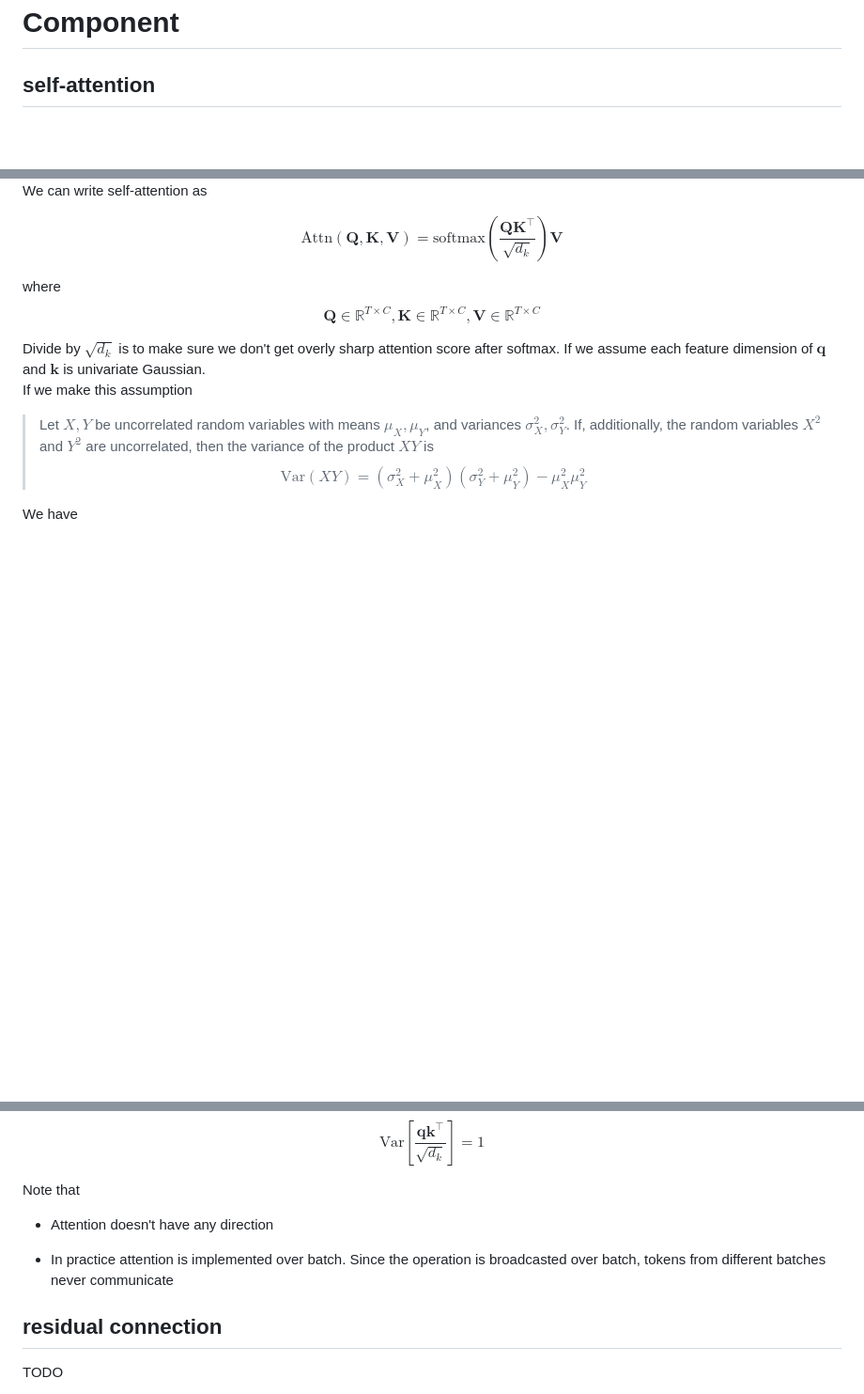
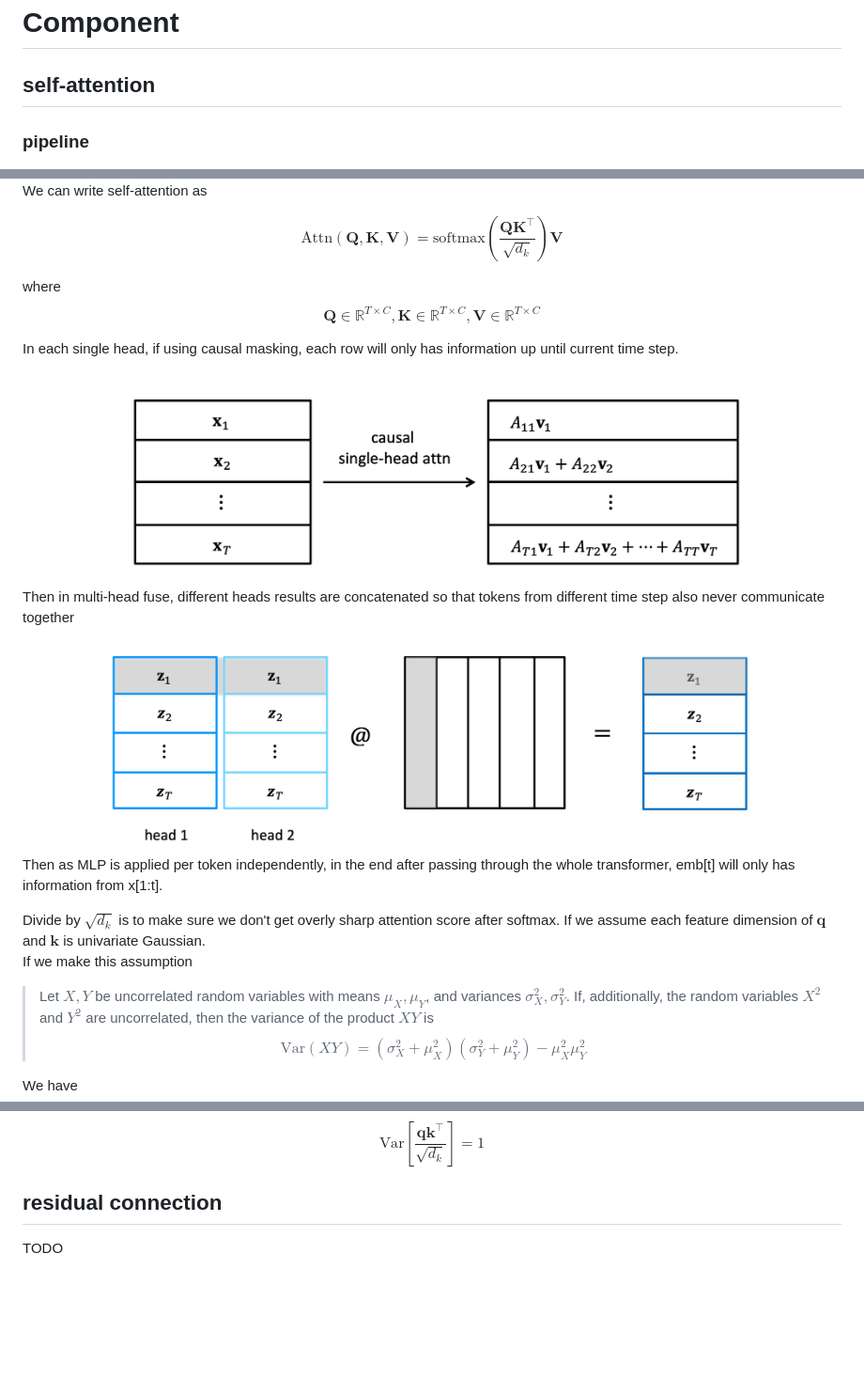
Before and after one commit to ruili-pml/LLM-from-scratch, a Markdown page: gpt-2/transformer.md, 3 parts joined by grey strips. Shown: that part at 94% size. Drawn GitHub-style; pictures changed too: gpt-2/imgs/multi-head-fuse.png (added), gpt-2/imgs/single-head.png (added); blank space fills up the shorter version.

Commit message:
csual nots

```diff
--- a/gpt-2/transformer.md
+++ b/gpt-2/transformer.md
@@ -1,6 +1,6 @@
 # Component
 ## self-attention
-
+### pipeline
 <div align="center">
 <img src="imgs/self-attention.png" width="700"/>
 </div>
@@ -11,6 +11,21 @@ $$\text{Attn}(\mathbf{Q}, \mathbf{K}, \mathbf{V}) = \text{softmax}(\frac{\mathbf
 
 where
 $$\mathbf{Q} \in \mathbb{R}^{T \times C}, \mathbf{K} \in \mathbb{R}^{T \times C}, \mathbf{V} \in \mathbb{R}^{T \times C}$$
+
+
+In each single head, if using causal masking, each row will only has information up until current time step.
+
+<div align="center">
+<img src="imgs/single-head.png" width="700"/>
+</div>
+
+Then in multi-head fuse, different heads results are concatenated so that tokens from different time step also never communicate together
+
+<div align="center">
+<img src="imgs/multi-head-fuse.png" width="700"/>
+</div>
+
+Then as MLP is applied per token independently, in the end after passing through the whole transformer, emb[t] will only has information from x[1:t].
 
 
 Divide by $\sqrt{d_k}$ is to make sure we don't get overly sharp attention score after softmax.
@@ -24,14 +39,6 @@ We have
 $$\text{Var}[\mathbf{q}\mathbf{k}^{\top}] = \text{Var}\left[\sum_{d=1}^{d_k}q_dk_d\right] = \sum_{d=1}^{d_k}\text{Var}[q_dk_d] = d_k$$
 
 $$\text{Var}\left[\frac{\mathbf{q}\mathbf{k}^{\top}}{\sqrt{d_k}}\right] = 1$$
-
-
-
-Note that
-
-- Attention doesn't have any direction
-
-- In practice attention is implemented over batch. Since the operation is broadcasted over batch, tokens from different batches never communicate
 
 
 ## residual connection
```
